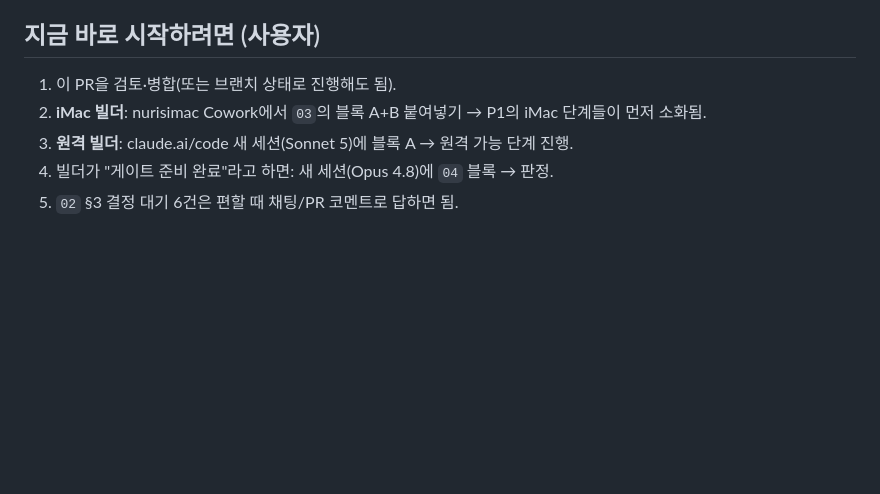
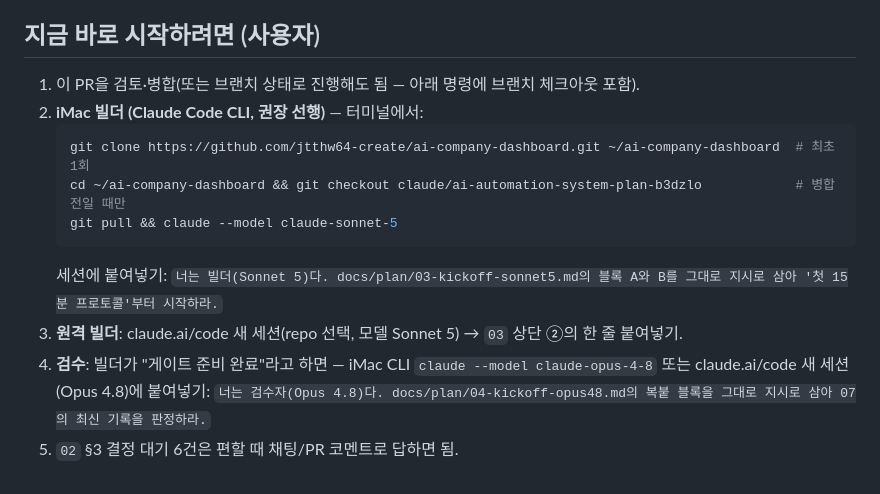
Before and after one commit to jtthw64-create/ai-company-dashboard, a Markdown page: docs/plan/00-README.md, the part around the change. Rendered like a GitHub page; blank space fills up the shorter version.

````diff
--- a/docs/plan/00-README.md
+++ b/docs/plan/00-README.md
@@ -43,8 +43,14 @@
 
 ## 지금 바로 시작하려면 (사용자)
 
-1. 이 PR을 검토·병합(또는 브랜치 상태로 진행해도 됨).
-2. **iMac 빌더**: nurisimac Cowork에서 `03`의 블록 A+B 붙여넣기 → P1의 iMac 단계들이 먼저 소화됨.
-3. **원격 빌더**: claude.ai/code 새 세션(Sonnet 5)에 블록 A → 원격 가능 단계 진행.
-4. 빌더가 "게이트 준비 완료"라고 하면: 새 세션(Opus 4.8)에 `04` 블록 → 판정.
+1. 이 PR을 검토·병합(또는 브랜치 상태로 진행해도 됨 — 아래 명령에 브랜치 체크아웃 포함).
+2. **iMac 빌더 (Claude Code CLI, 권장 선행)** — 터미널에서:
+   ```bash
+   git clone https://github.com/jtthw64-create/ai-company-dashboard.git ~/ai-company-dashboard  # 최초 1회
+   cd ~/ai-company-dashboard && git checkout claude/ai-automation-system-plan-b3dzlo            # 병합 전일 때만
+   git pull && claude --model claude-sonnet-5
+   ```
+   세션에 붙여넣기: `너는 빌더(Sonnet 5)다. docs/plan/03-kickoff-sonnet5.md의 블록 A와 B를 그대로 지시로 삼아 '첫 15분 프로토콜'부터 시작하라.`
+3. **원격 빌더**: claude.ai/code 새 세션(repo 선택, 모델 Sonnet 5) → `03` 상단 ②의 한 줄 붙여넣기.
+4. **검수**: 빌더가 "게이트 준비 완료"라고 하면 — iMac CLI `claude --model claude-opus-4-8` 또는 claude.ai/code 새 세션(Opus 4.8)에 붙여넣기: `너는 검수자(Opus 4.8)다. docs/plan/04-kickoff-opus48.md의 복붙 블록을 그대로 지시로 삼아 07의 최신 기록을 판정하라.`
 5. `02` §3 결정 대기 6건은 편할 때 채팅/PR 코멘트로 답하면 됨.
````
Also changed, not shown: docs/plan/03-kickoff-sonnet5.md (+27 -6 lines).
